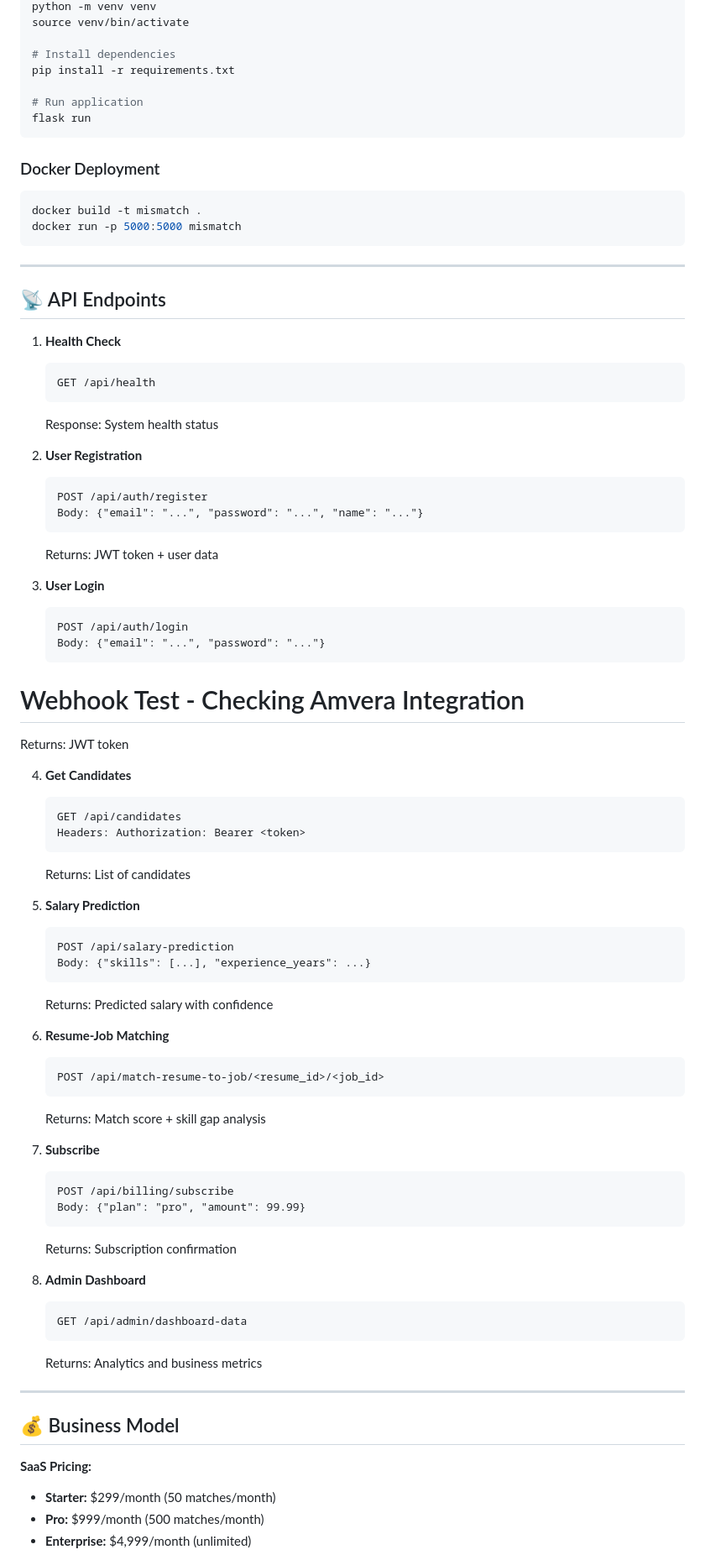
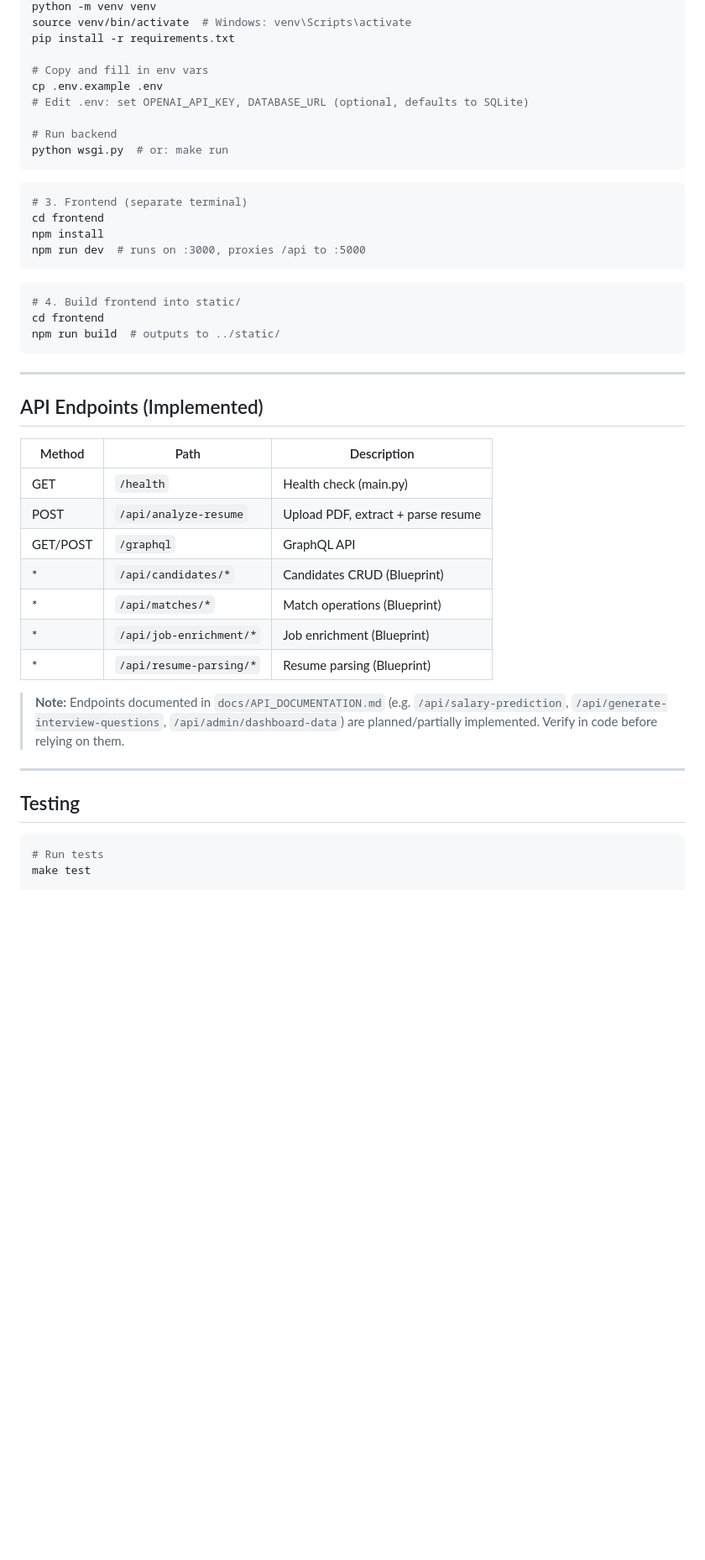
Before and after one commit to maksimmishakov/mismatch-recruiter, a Markdown page: README.md, the part around one of its changes. Shown at 84% size. Rendered like a GitHub page; blank space fills up the shorter version.

````diff
--- a/README.md
+++ b/README.md
@@ -77,84 +62,49 @@ cd Mismatch-ai-recruiter
 python -m venv venv
-source venv/bin/activate
-
-# Install dependencies
+source venv/bin/activate  # Windows: venv\Scripts\activate
 pip install -r requirements.txt
 
-# Run application
-flask run
+# Copy and fill in env vars
+cp .env.example .env
+# Edit .env: set OPENAI_API_KEY, DATABASE_URL (optional, defaults to SQLite)
+
+# Run backend
+python wsgi.py  # or: make run
 ```
 
-### Docker Deployment
+```bash
+# 3. Frontend (separate terminal)
+cd frontend
+npm install
+npm run dev  # runs on :3000, proxies /api to :5000
+```
 
 ```bash
-docker build -t mismatch .
-docker run -p 5000:5000 mismatch
+# 4. Build frontend into static/
+cd frontend
+npm run build  # outputs to ../static/
 ```
 
 ---
 
-## 📡 API Endpoints
+## API Endpoints (Implemented)
 
-1. **Health Check**
-   ```
-   GET /api/health
-   ```
-   Response: System health status
+| Method | Path | Description |
+|--------|------|-------------|
+| GET | `/health` | Health check (main.py) |
+| POST | `/api/analyze-resume` | Upload PDF, extract + parse resume |
+| GET/POST | `/graphql` | GraphQL API |
+| * | `/api/candidates/*` | Candidates CRUD (Blueprint) |
+| * | `/api/matches/*` | Match operations (Blueprint) |
+| * | `/api/job-enrichment/*` | Job enrichment (Blueprint) |
+| * | `/api/resume-parsing/*` | Resume parsing (Blueprint) |
 
-2. **User Registration**
-   ```
-   POST /api/auth/register
-   Body: {"email": "...", "password": "...", "name": "..."}
-   ```
-   Returns: JWT token + user data
-
-3. **User Login**
-   ```
-   POST /api/auth/login
-   Body: {"email": "...", "password": "..."}
-   ```
-# Webhook Test - Checking Amvera Integration
-   Returns: JWT token
-
-4. **Get Candidates**
-   ```
-   GET /api/candidates
-   Headers: Authorization: Bearer <token>
-   ```
-   Returns: List of candidates
-
-5. **Salary Prediction**
-   ```
-   POST /api/salary-prediction
-   Body: {"skills": [...], "experience_years": ...}
-   ```
-   Returns: Predicted salary with confidence
-
-6. **Resume-Job Matching**
-   ```
-   POST /api/match-resume-to-job/<resume_id>/<job_id>
-   ```
-   Returns: Match score + skill gap analysis
-
-7. **Subscribe**
-   ```
-   POST /api/billing/subscribe
-   Body: {"plan": "pro", "amount": 99.99}
-   ```
-   Returns: Subscription confirmation
-
-8. **Admin Dashboard**
-   ```
-   GET /api/admin/dashboard-data
-   ```
-   Returns: Analytics and business metrics
+> **Note:** Endpoints documented in `docs/API_DOCUMENTATION.md` (e.g. `/api/salary-prediction`, `/api/generate-interview-questions`, `/api/admin/dashboard-data`) are planned/partially implemented. Verify in code before relying on them.
 
 ---
 
-## 💰 Business Model
+## Testing
 
-**SaaS Pricing:**
-- **Starter:** $299/month (50 matches/month)
-- **Pro:** $999/month (500 matches/month)
-- **Enterprise:** $4,999/month (unlimited)
+```bash
+# Run tests
+make test
 
````
Also changed, not shown: other parts of README.md (+127 -231 lines).
